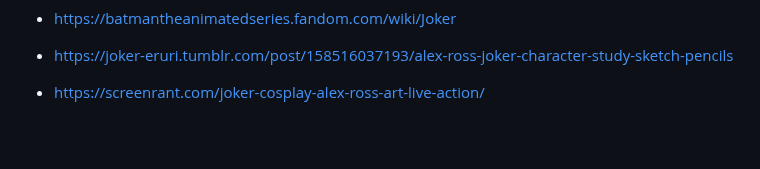
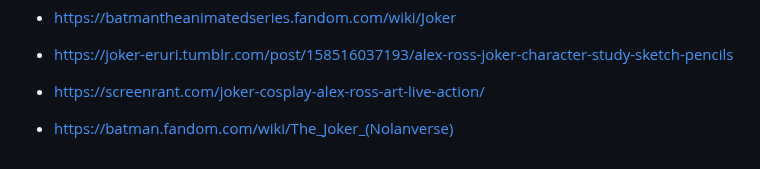
Before and after one commit to merelwiersmaa/basiswebsite-timeline, a Markdown page: README.md, the part around the change. Rendered like a GitHub page; folded sections open; blank space fills up the shorter version.

```diff
--- a/README.md
+++ b/README.md
@@ -204,4 +204,7 @@ Met hulp van Sanne bleek dat de afbeelding via Github een ander pad nam en daaro
 - https://joker-eruri.tumblr.com/post/158516037193/alex-ross-joker-character-study-sketch-pencils
 
 - https://screenrant.com/joker-cosplay-alex-ross-art-live-action/
+
+- https://batman.fandom.com/wiki/The_Joker_(Nolanverse)
+
  </details>
```
